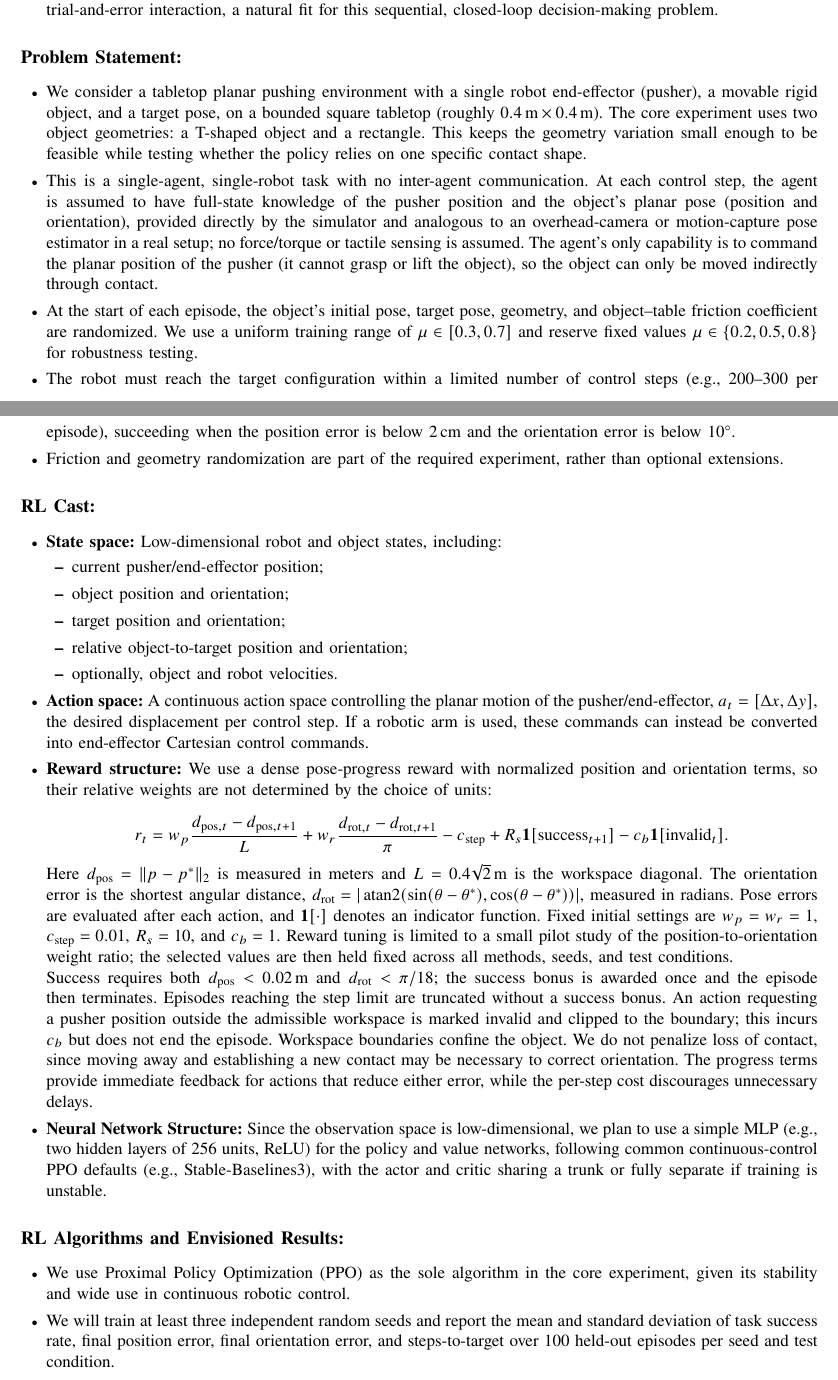
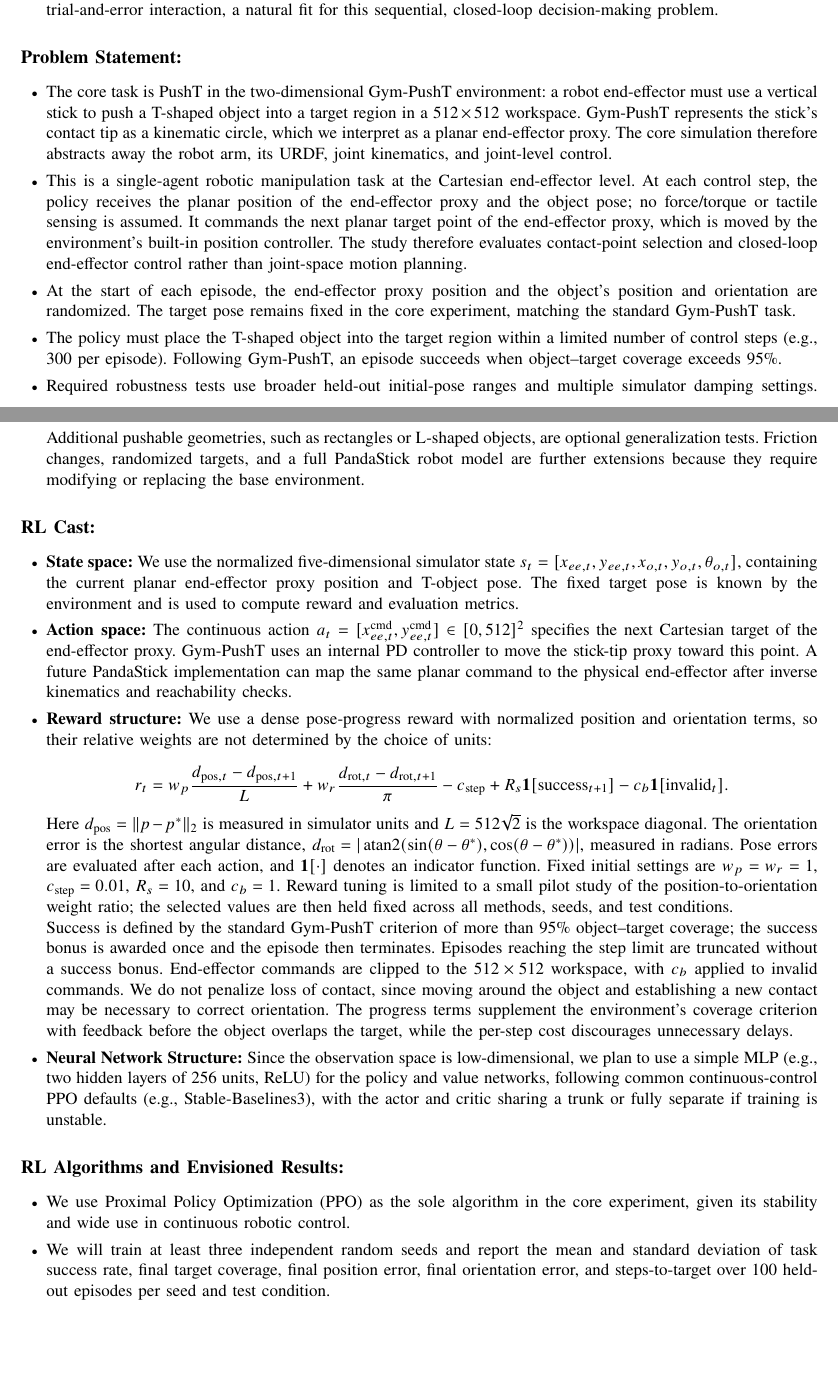
Before and after one commit to Evan-XLiu/ME5418_proposal_temp, a LaTeX paper (main.tex): two parts of pages 1 and 2 of 3 before the commit and two parts of pages 1 and 2 of 2 after it, joined at a grey line, cut so that both start at the same text, the shorter picture padded with empty space. Compiled offline with pdfLaTeX.

Commit message:
Frame PushT as robot end-effector control

```diff
--- a/main.tex
+++ b/main.tex
@@ -125,38 +125,39 @@
 \begin{itemize}
 
     \item
-    We consider a tabletop planar pushing environment with a single robot
-    end-effector (pusher), a movable rigid object, and a target pose, on a
-    bounded square tabletop (roughly $0.4\,\mathrm{m} \times 0.4\,\mathrm{m}$).
-    The core experiment uses two object geometries: a T-shaped object and a
-    rectangle. This keeps the geometry variation small enough to be feasible
-    while testing whether the policy relies on one specific contact shape.
+    The core task is PushT in the two-dimensional Gym-PushT environment: a robot
+    end-effector must use a vertical stick to push a T-shaped object into a
+    target region in a $512\times512$ workspace. Gym-PushT represents the
+    stick's contact tip as a kinematic circle, which we interpret as a planar
+    end-effector proxy. The core simulation therefore abstracts away the robot
+    arm, its URDF, joint kinematics, and joint-level control.
 
     \item
-    This is a single-agent, single-robot task with no inter-agent communication.
-    At each control step, the agent is assumed to have full-state knowledge of
-    the pusher position and the object's planar pose (position and orientation),
-    provided directly by the simulator and analogous to an overhead-camera or
-    motion-capture pose estimator in a real setup; no force/torque or tactile
-    sensing is assumed. The agent's only capability is to command the planar
-    position of the pusher (it cannot grasp or lift the object), so the object
-    can only be moved indirectly through contact.
+    This is a single-agent robotic manipulation task at the Cartesian
+    end-effector level. At each control step, the policy receives the planar
+    position of the end-effector proxy and the object pose; no force/torque or
+    tactile sensing is assumed. It commands the next planar target point of the
+    end-effector proxy, which is moved by the environment's built-in position
+    controller. The study therefore evaluates contact-point selection and
+    closed-loop end-effector control rather than joint-space motion planning.
 
     \item
-    At the start of each episode, the object's initial pose, target pose,
-    geometry, and object--table friction coefficient are randomized. We use a
-    uniform training range of $\mu\in[0.3,0.7]$ and reserve fixed values
-    $\mu\in\{0.2,0.5,0.8\}$ for robustness testing.
+    At the start of each episode, the end-effector proxy position and the
+    object's position and orientation are randomized. The target pose remains
+    fixed in the core experiment, matching the standard Gym-PushT task.
 
     \item
-    The robot must reach the target configuration within a limited number of
-    control steps (e.g., 200--300 per episode), succeeding when the position
-    error is below $2\,\mathrm{cm}$ and the orientation error is below
-    $10^{\circ}$.
+    The policy must place the T-shaped object into the target region within a
+    limited number of control steps (e.g., 300 per episode). Following
+    Gym-PushT, an episode succeeds when object--target coverage exceeds $95\%$.
 
     \item
-    Friction and geometry randomization are part of the required experiment,
-    rather than optional extensions.
+    Required robustness tests use broader held-out initial-pose ranges and
+    multiple simulator damping settings. Additional pushable geometries, such
+    as rectangles or L-shaped objects, are optional generalization tests.
+    Friction changes, randomized targets, and a full PandaStick robot model are
+    further extensions because they require modifying or replacing the base
+    environment.
 
 \end{itemize}
 
@@ -171,22 +172,20 @@
 
     \item
     \textbf{State space:}
-    Low-dimensional robot and object states, including:
-
-    \begin{itemize}
-        \item current pusher/end-effector position;
-        \item object position and orientation;
-        \item target position and orientation;
-        \item relative object-to-target position and orientation;
-        \item optionally, object and robot velocities.
-    \end{itemize}
+    We use the normalized five-dimensional simulator state
+    $s_t=[x_{ee,t},y_{ee,t},x_{o,t},y_{o,t},\theta_{o,t}]$, containing the
+    current planar end-effector proxy position and T-object pose. The fixed
+    target pose is known by the environment and is used to compute reward and
+    evaluation metrics.
 
     \item
     \textbf{Action space:}
-    A continuous action space controlling the planar motion of the
-    pusher/end-effector, $a_t = [\Delta x, \Delta y]$, the desired displacement
-    per control step. If a robotic arm is used, these commands can instead be
-    converted into end-effector Cartesian control commands.
+    The continuous action
+    $a_t=[x^{\mathrm{cmd}}_{ee,t},y^{\mathrm{cmd}}_{ee,t}]\in[0,512]^2$
+    specifies the next Cartesian target of the end-effector proxy. Gym-PushT
+    uses an internal PD controller to move the stick-tip proxy toward this
+    point. A future PandaStick implementation can map the same planar command to
+    the physical end-effector after inverse kinematics and reachability checks.
 
     \item
     \textbf{Reward structure:}
@@ -202,8 +201,8 @@
         - c_b\mathbf{1}[\mathrm{invalid}_t].
     \]
 
-    Here $d_{\mathrm{pos}}=\|p-p^*\|_2$ is measured in meters and
-    $L=0.4\sqrt{2}\,\mathrm{m}$ is the workspace diagonal. The orientation
+    Here $d_{\mathrm{pos}}=\|p-p^*\|_2$ is measured in simulator units and
+    $L=512\sqrt{2}$ is the workspace diagonal. The orientation
     error is the shortest angular distance,
     $d_{\mathrm{rot}}=|\operatorname{atan2}(\sin(\theta-\theta^*),
     \cos(\theta-\theta^*))|$, measured in radians. Pose errors are evaluated
@@ -213,16 +212,15 @@
     the position-to-orientation weight ratio; the selected values are then held
     fixed across all methods, seeds, and test conditions.
 
-    Success requires both $d_{\mathrm{pos}}<0.02\,\mathrm{m}$ and
-    $d_{\mathrm{rot}}<\pi/18$; the success bonus is awarded once and the
-    episode then terminates. Episodes reaching the step limit are truncated
-    without a success bonus. An action requesting a pusher position outside
-    the admissible workspace is marked invalid and clipped to the boundary;
-    this incurs $c_b$ but does not end the episode. Workspace boundaries
-    confine the object. We do not penalize loss of contact, since moving away
-    and establishing a new contact may be necessary to correct orientation.
-    The progress terms provide immediate feedback for actions that reduce either
-    error, while the per-step cost discourages unnecessary delays.
+    Success is defined by the standard Gym-PushT criterion of more than $95\%$
+    object--target coverage; the success bonus is awarded once and the episode
+    then terminates. Episodes reaching the step limit are truncated without a
+    success bonus. End-effector commands are clipped to the $512\times512$
+    workspace, with $c_b$ applied to invalid commands. We do not penalize loss
+    of contact, since moving around the object and establishing a new contact
+    may be necessary to correct orientation. The progress terms supplement the
+    environment's coverage criterion with feedback before the object overlaps
+    the target, while the per-step cost discourages unnecessary delays.
 
     \item
     \textbf{Neural Network Structure:}
@@ -249,8 +247,8 @@
 
     \item
     We will train at least three independent random seeds and report the mean and
-    standard deviation of task success rate, final position error, final
-    orientation error, and steps-to-target over 100 held-out episodes per seed
-    and test condition.
+    standard deviation of task success rate, final target coverage, final
+    position error, final orientation error, and steps-to-target over 100
+    held-out episodes per seed and test condition.
 
     \item
```
Also changed, not shown: main.pdf, main.tex (30 more changed lines).
